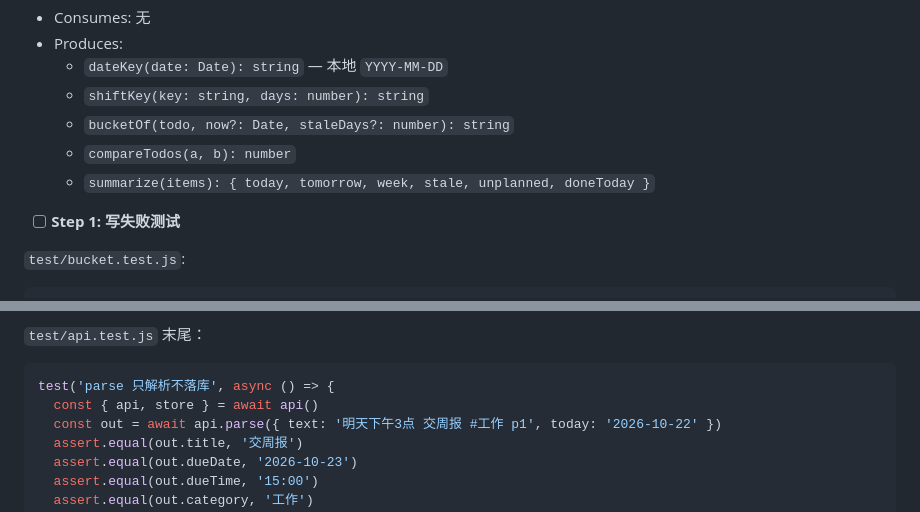
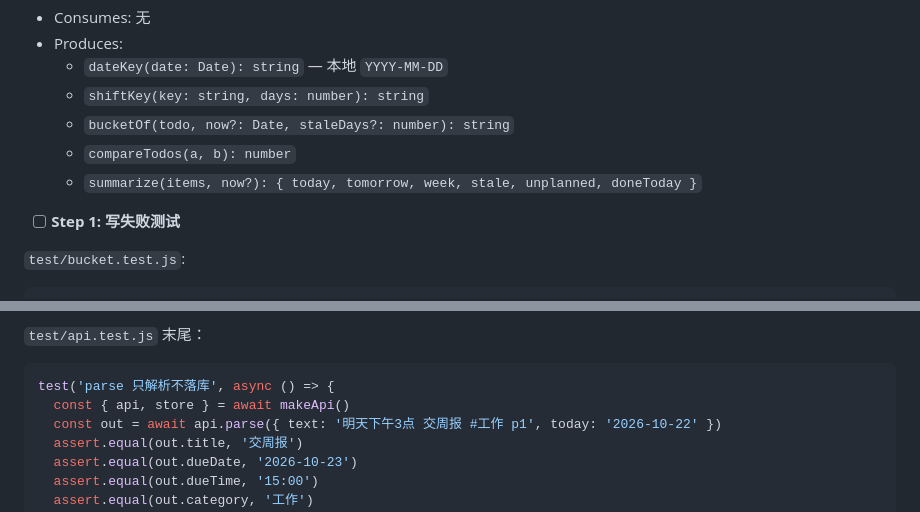
Before and after one commit to Natte/dsh-sidebar-todo, a Markdown page: docs/plans/2026-10-22-dsh-todolist-plan.md, 2 parts joined by grey strips. GitHub-like rendering.

````diff
--- a/docs/plans/2026-10-22-dsh-todolist-plan.md
+++ b/docs/plans/2026-10-22-dsh-todolist-plan.md
@@ -213,7 +213,7 @@ git commit -m "feat: 插件骨架，打通侧栏入口行与主面板槽位"
   - `shiftKey(key: string, days: number): string`
   - `bucketOf(todo, now?: Date, staleDays?: number): string`
   - `compareTodos(a, b): number`
-  - `summarize(items): { today, tomorrow, week, stale, unplanned, doneToday }`
+  - `summarize(items, now?): { today, tomorrow, week, stale, unplanned, doneToday }`
 
 - [ ] **Step 1: 写失败测试**
 
@@ -1897,7 +1904,7 @@ import { parseQuickAdd } from './quickadd.js'
 
 ```js
 test('parse 只解析不落库', async () => {
-  const { api, store } = await api()
+  const { api, store } = await makeApi()
   const out = await api.parse({ text: '明天下午3点 交周报 #工作 p1', today: '2026-10-22' })
   assert.equal(out.title, '交周报')
   assert.equal(out.dueDate, '2026-10-23')
````
Also changed, not shown: other parts of docs/plans/2026-10-22-dsh-todolist-plan.md (+14 -7 lines).
